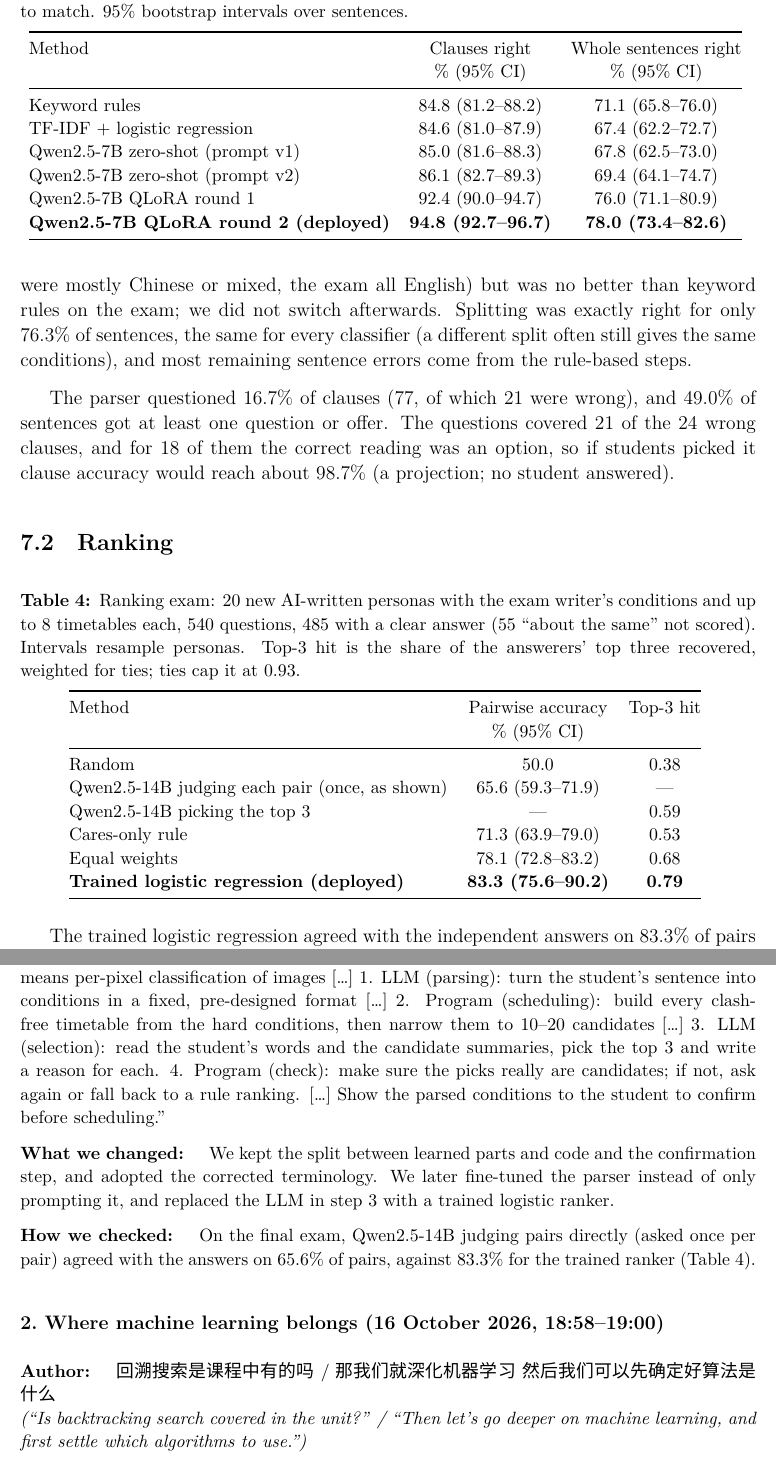
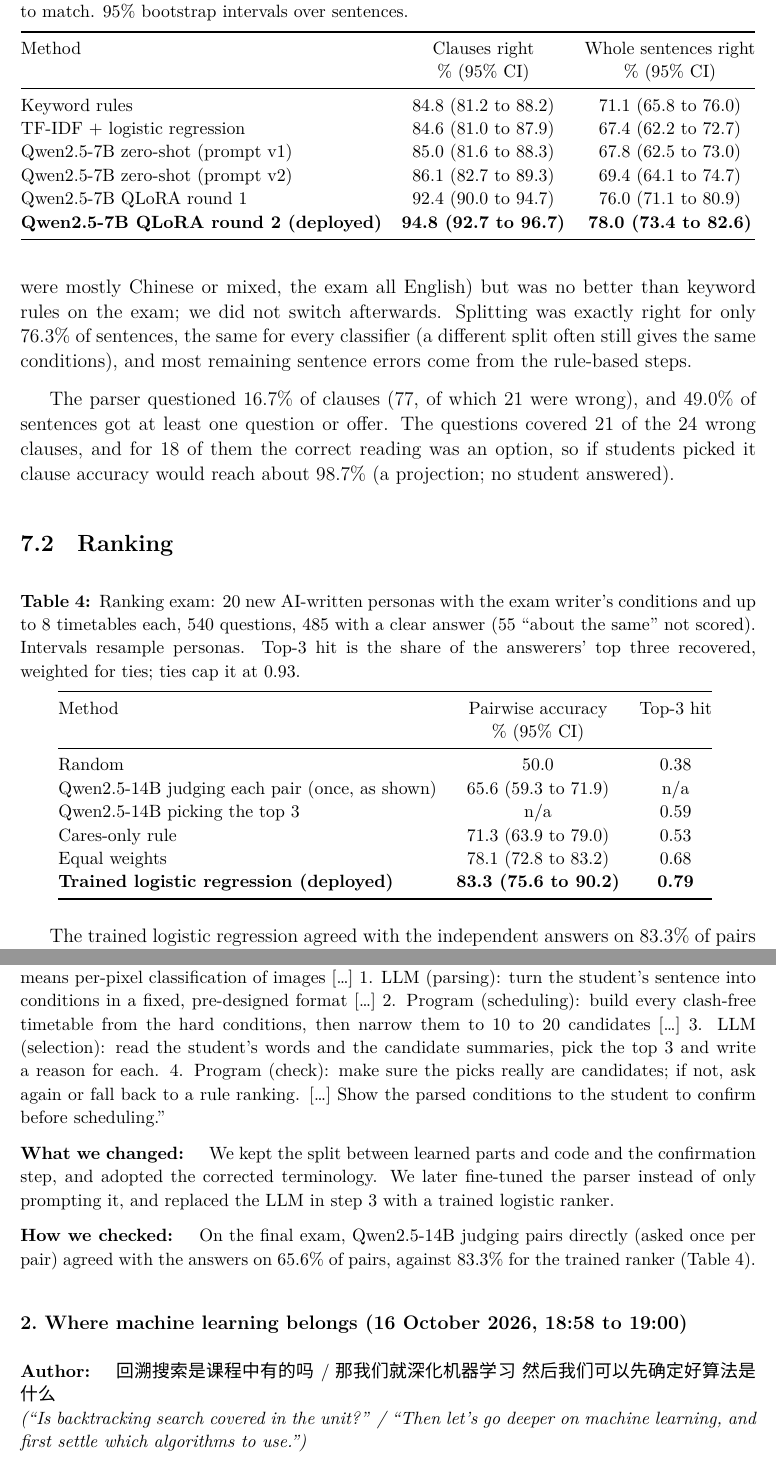
Before and after one commit to hdr050127-max/uniplan-engg2112, a LaTeX document (report/latex/main.tex, which reads report/latex/generated/tab_parse.tex, report/latex/generated/tab_rank.tex, report/latex/sections/appendix.tex): two parts of pages 10 and 17 of 20, joined at a grey line, cut so that both start at the same text. Compiled offline with XeLaTeX; a missing font is replaced by an installed copy or a similar font.

Commit message:
Polish the report's wording: no dashes, issues as prose
Ranges in the text, tables, figure and appendix are written with "to"
instead of en-dashes, table cells that do not apply say n/a, the
bibliography prints repeated authors in full, and the two "issues faced"
bullets become one paragraph. No facts or numbers change.

Co-Authored-By: Claude Opus 5.5 <noreply@anthropic.com>

```diff
--- a/report/latex/generated/tab_parse.tex
+++ b/report/latex/generated/tab_parse.tex
@@ -5,11 +5,11 @@
 Method & Clauses right & Whole sentences right \\
  & \% (95\% CI) & \% (95\% CI) \\
 \midrule
-Keyword rules & 84.8 (81.2--88.2) & 71.1 (65.8--76.0) \\
-TF-IDF + logistic regression & 84.6 (81.0--87.9) & 67.4 (62.2--72.7) \\
-Qwen2.5-7B zero-shot (prompt v1) & 85.0 (81.6--88.3) & 67.8 (62.5--73.0) \\
-Qwen2.5-7B zero-shot (prompt v2) & 86.1 (82.7--89.3) & 69.4 (64.1--74.7) \\
-Qwen2.5-7B QLoRA round 1 & 92.4 (90.0--94.7) & 76.0 (71.1--80.9) \\
-\textbf{Qwen2.5-7B QLoRA round 2 (deployed)} & \textbf{94.8 (92.7--96.7)} & \textbf{78.0 (73.4--82.6)} \\
+Keyword rules & 84.8 (81.2 to 88.2) & 71.1 (65.8 to 76.0) \\
+TF-IDF + logistic regression & 84.6 (81.0 to 87.9) & 67.4 (62.2 to 72.7) \\
+Qwen2.5-7B zero-shot (prompt v1) & 85.0 (81.6 to 88.3) & 67.8 (62.5 to 73.0) \\
+Qwen2.5-7B zero-shot (prompt v2) & 86.1 (82.7 to 89.3) & 69.4 (64.1 to 74.7) \\
+Qwen2.5-7B QLoRA round 1 & 92.4 (90.0 to 94.7) & 76.0 (71.1 to 80.9) \\
+\textbf{Qwen2.5-7B QLoRA round 2 (deployed)} & \textbf{94.8 (92.7 to 96.7)} & \textbf{78.0 (73.4 to 82.6)} \\
 \bottomrule
 \end{tabular}}
--- a/report/latex/generated/tab_rank.tex
+++ b/report/latex/generated/tab_rank.tex
@@ -6,10 +6,10 @@ Method & Pairwise accuracy & Top-3 hit \\
  & \% (95\% CI) &  \\
 \midrule
 Random & 50.0 & 0.38 \\
-Qwen2.5-14B judging each pair (once, as shown) & 65.6 (59.3--71.9) & --- \\
-Qwen2.5-14B picking the top 3 & --- & 0.59 \\
-Cares-only rule & 71.3 (63.9--79.0) & 0.53 \\
-Equal weights & 78.1 (72.8--83.2) & 0.68 \\
-\textbf{Trained logistic regression (deployed)} & \textbf{83.3 (75.6--90.2)} & \textbf{0.79} \\
+Qwen2.5-14B judging each pair (once, as shown) & 65.6 (59.3 to 71.9) & n/a \\
+Qwen2.5-14B picking the top 3 & n/a & 0.59 \\
+Cares-only rule & 71.3 (63.9 to 79.0) & 0.53 \\
+Equal weights & 78.1 (72.8 to 83.2) & 0.68 \\
+\textbf{Trained logistic regression (deployed)} & \textbf{83.3 (75.6 to 90.2)} & \textbf{0.79} \\
 \bottomrule
 \end{tabular}}
--- a/report/latex/main.tex
+++ b/report/latex/main.tex
@@ -21,6 +21,14 @@
 \xeCJKsetup{CJKspace=true}
 \usepackage[hidelinks]{hyperref}
 
+% \bstctlcite from the IEEEtran documentation, so the IEEEtran bibliography style can be configured
+% from article: it turns off the long dash IEEEtran prints for a repeated author.
+\makeatletter
+\def\bstctlcite{\@ifnextchar[{\@bstctlcite}{\@bstctlcite[@auxout]}}
+\def\@bstctlcite[#1]#2{\@bsphack\@for\@citeb:=#2\do{\edef\@citeb{\expandafter\@firstofone\@citeb}%
+  \if@filesw\immediate\write\csname #1\endcsname{\string\citation{\@citeb}}\fi}\@esphack}
+\makeatother
+
 \linespread{1.06}
 \setlength{\parskip}{8pt plus2pt minus2pt}
 \widowpenalty 10000
--- a/report/latex/sections/appendix.tex
+++ b/report/latex/sections/appendix.tex
@@ -32,13 +32,13 @@ The five exchanges below are from the main Claude Code conversation that coordin
 \who{Author:} 我直接用千问的开源模型就好了啊 / 我想的是我们有一个可视化的前端 然后只有判断逻辑接上大模型就好了 / 大模型只做语义分割 然后映射到我们设计好的条件里 然后由写好的程序来安排课表 然后再输出回大模型挑选 判断 \\
 \textit{(``I'll just use Qwen's open-source model.'' / ``What I have in mind is a visual front end, with only the decision logic connected to the LLM.'' / ``The LLM only does semantic segmentation, then maps it to conditions we have designed; then a written program arranges the timetable; then it goes back to the LLM to pick and judge.'')}
 
-\who{Claude:} ``[\ldots] There is one bottom line: deciding whether a timetable clashes must be done by the program, not by the LLM. The LLM will get times wrong, and recommending a timetable with a clash is a serious flaw. [\ldots] Understood, that is the flow. One correction on wording: in the report and the Q\&A say `semantic parsing' or `information extraction'. `Semantic segmentation' means per-pixel classification of images [\ldots] 1. LLM (parsing): turn the student's sentence into conditions in a fixed, pre-designed format [\ldots] 2. Program (scheduling): build every clash-free timetable from the hard conditions, then narrow them to 10--20 candidates [\ldots] 3. LLM (selection): read the student's words and the candidate summaries, pick the top 3 and write a reason for each. 4. Program (check): make sure the picks really are candidates; if not, ask again or fall back to a rule ranking. [\ldots] Show the parsed conditions to the student to confirm before scheduling.''
+\who{Claude:} ``[\ldots] There is one bottom line: deciding whether a timetable clashes must be done by the program, not by the LLM. The LLM will get times wrong, and recommending a timetable with a clash is a serious flaw. [\ldots] Understood, that is the flow. One correction on wording: in the report and the Q\&A say `semantic parsing' or `information extraction'. `Semantic segmentation' means per-pixel classification of images [\ldots] 1. LLM (parsing): turn the student's sentence into conditions in a fixed, pre-designed format [\ldots] 2. Program (scheduling): build every clash-free timetable from the hard conditions, then narrow them to 10 to 20 candidates [\ldots] 3. LLM (selection): read the student's words and the candidate summaries, pick the top 3 and write a reason for each. 4. Program (check): make sure the picks really are candidates; if not, ask again or fall back to a rule ranking. [\ldots] Show the parsed conditions to the student to confirm before scheduling.''
 
 \who{What we changed:} We kept the split between learned parts and code and the confirmation step, and adopted the corrected terminology. We later fine-tuned the parser instead of only prompting it, and replaced the LLM in step 3 with a trained logistic ranker.
 \who{How we checked:} On the final exam, Qwen2.5-14B judging pairs directly (asked once per pair) agreed with the answers on \rQwen\% of pairs, against \rLR\% for the trained ranker (Table~\ref{tab:rank}).
 \end{exchange}
 
-\begin{exchange}{2.\ Where machine learning belongs (16 October 2026, 18:58--19:00)}
+\begin{exchange}{2.\ Where machine learning belongs (16 October 2026, 18:58 to 19:00)}
 \who{Author:} 回溯搜索是课程中有的吗 / 那我们就深化机器学习 然后我们可以先确定好算法是什么 \\
 \textit{(``Is backtracking search covered in the unit?'' / ``Then let's go deeper on machine learning, and first settle which algorithms to use.'')}
 
```
Also changed, not shown: report/latex/figures/pipeline.tex (+1 -1 lines), report/latex/generated/tab_data.tex (+1 -1 lines), report/latex/refs.bib (+6 -2 lines), report/latex/sections/02-objectives.tex (+1 -1 lines), report/latex/sections/05-data.tex (+1 -1 lines), report/latex/sections/06-method.tex (+1 -1 lines), report/latex/sections/07-results.tex (+2 -5 lines), report/latex/main.tex (1 more changed lines), report/latex/sections/appendix.tex (8 more changed lines), 1 other file.
